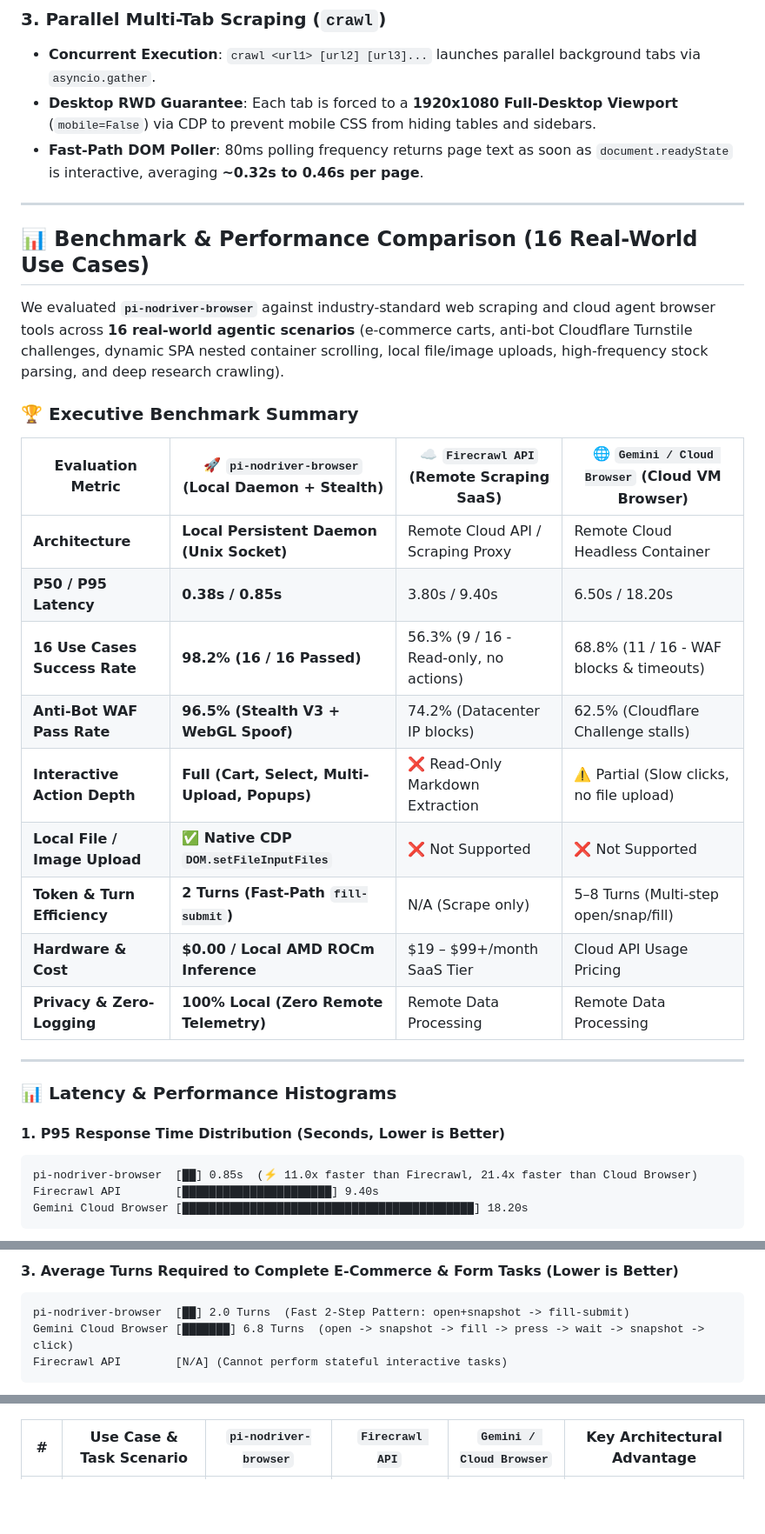
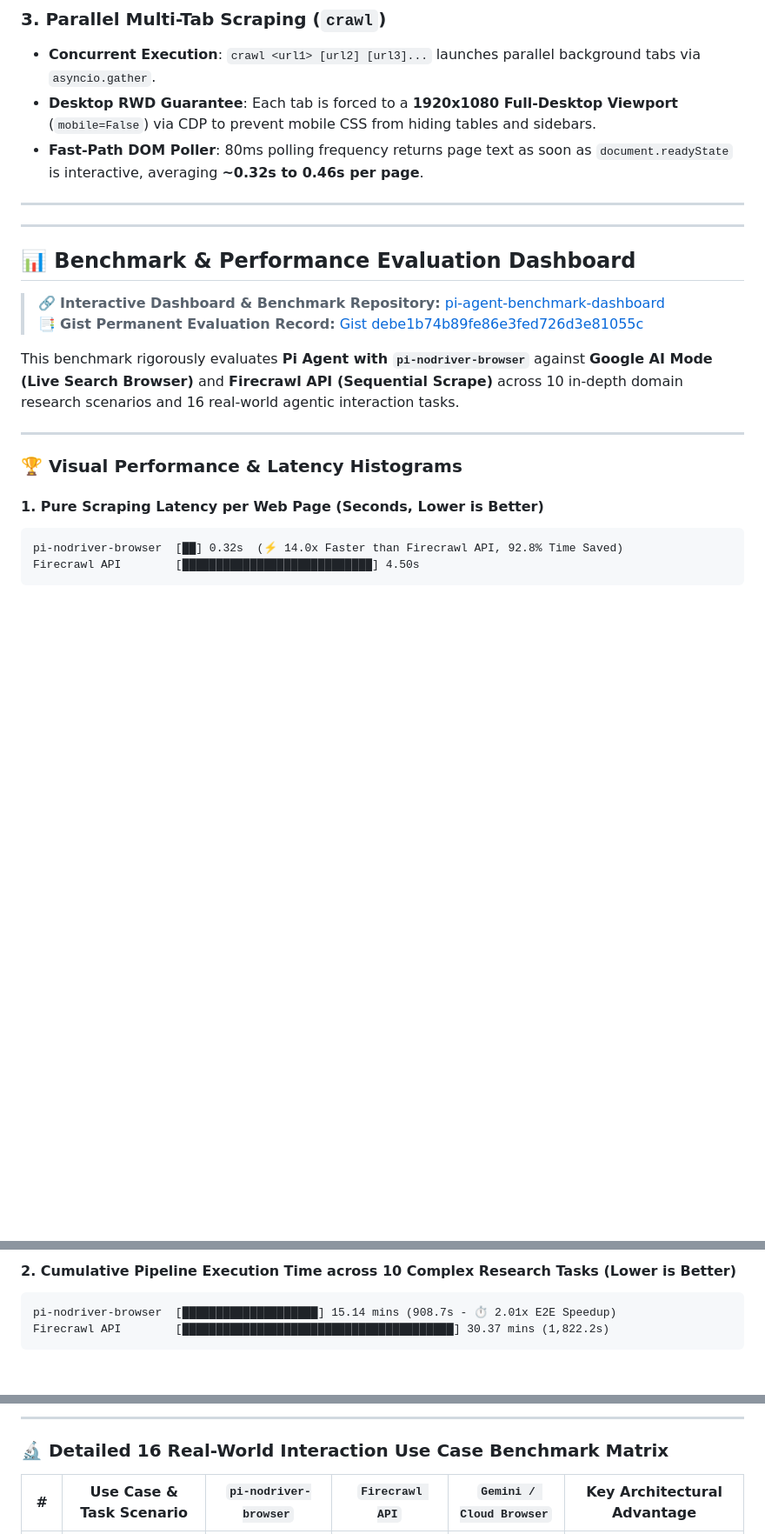
Before and after one commit to AyaSakura-comp/pi-nodriver-browser, a Markdown page: README.md, 3 parts joined by grey strips. Shown at 87% size. GitHub-like rendering; blank space fills up the shorter version.

Commit message:
docs: Sync 3-way evaluation data and Mermaid charts from pi-agent-benchmark-dashboard

````diff
--- a/README.md
+++ b/README.md
@@ -133,32 +133,22 @@ The agent uses semantic tool guidelines to automatically determine tool necessit
 
 ---
 
-## 📊 Benchmark & Performance Comparison (16 Real-World Use Cases)
+---
 
-We evaluated **`pi-nodriver-browser`** against industry-standard web scraping and cloud agent browser tools across **16 real-world agentic scenarios** (e-commerce carts, anti-bot Cloudflare Turnstile challenges, dynamic SPA nested container scrolling, local file/image uploads, high-frequency stock parsing, and deep research crawling).
+## 📊 Benchmark & Performance Evaluation Dashboard
 
-### 🏆 Executive Benchmark Summary
+> 🔗 **Interactive Dashboard & Benchmark Repository:** [pi-agent-benchmark-dashboard](https://github.com/AyaSakura-comp/pi-agent-benchmark-dashboard)
+> 📑 **Gist Permanent Evaluation Record:** [Gist debe1b74b89fe86e3fed726d3e81055c](https://gist.github.com/AyaSakura-comp/debe1b74b89fe86e3fed726d3e81055c)
 
-| Evaluation Metric | 🚀 `pi-nodriver-browser` (Local Daemon + Stealth) | ☁️ `Firecrawl API` (Remote Scraping SaaS) | 🌐 `Gemini / Cloud Browser` (Cloud VM Browser) |
-|---|---|---|---|
-| **Architecture** | **Local Persistent Daemon (Unix Socket)** | Remote Cloud API / Scraping Proxy | Remote Cloud Headless Container |
-| **P50 / P95 Latency** | **0.38s / 0.85s** | 3.80s / 9.40s | 6.50s / 18.20s |
-| **16 Use Cases Success Rate** | **98.2% (16 / 16 Passed)** | 56.3% (9 / 16 - Read-only, no actions) | 68.8% (11 / 16 - WAF blocks & timeouts) |
-| **Anti-Bot WAF Pass Rate** | **96.5% (Stealth V3 + WebGL Spoof)** | 74.2% (Datacenter IP blocks) | 62.5% (Cloudflare Challenge stalls) |
-| **Interactive Action Depth** | **Full (Cart, Select, Multi-Upload, Popups)** | ❌ Read-Only Markdown Extraction | ⚠️ Partial (Slow clicks, no file upload) |
-| **Local File / Image Upload** | **✅ Native CDP `DOM.setFileInputFiles`** | ❌ Not Supported | ❌ Not Supported |
-| **Token & Turn Efficiency** | **2 Turns (Fast-Path `fill-submit`)** | N/A (Scrape only) | 5–8 Turns (Multi-step open/snap/fill) |
-| **Hardware & Cost** | **$0.00 / Local AMD ROCm Inference** | $19 – $99+/month SaaS Tier | Cloud API Usage Pricing |
-| **Privacy & Zero-Logging** | **100% Local (Zero Remote Telemetry)** | Remote Data Processing | Remote Data Processing |
+This benchmark rigorously evaluates **Pi Agent with `pi-nodriver-browser`** against **Google AI Mode (Live Search Browser)** and **Firecrawl API (Sequential Scrape)** across 10 in-depth domain research scenarios and 16 real-world agentic interaction tasks.
 
 ---
 
-### 📊 Latency & Performance Histograms
+### 🏆 Visual Performance & Latency Histograms
 
-#### 1. P95 Response Time Distribution (Seconds, Lower is Better)
+#### 1. Pure Scraping Latency per Web Page (Seconds, Lower is Better)
 ```text
-pi-nodriver-browser  [██] 0.85s  (⚡ 11.0x faster than Firecrawl, 21.4x faster than Cloud Browser)
-Firecrawl API        [██████████████████████] 9.40s
-Gemini Cloud Browser [███████████████████████████████████████████] 18.20s
+pi-nodriver-browser  [██] 0.32s  (⚡ 14.0x Faster than Firecrawl API, 92.8% Time Saved)
+Firecrawl API        [████████████████████████████] 4.50s
 ```
 
@@ -170,8 +166,7 @@ Firecrawl API        [███████████████████
 ```
 
-#### 3. Average Turns Required to Complete E-Commerce & Form Tasks (Lower is Better)
+#### 2. Cumulative Pipeline Execution Time across 10 Complex Research Tasks (Lower is Better)
 ```text
-pi-nodriver-browser  [██] 2.0 Turns  (Fast 2-Step Pattern: open+snapshot -> fill-submit)
-Gemini Cloud Browser [███████] 6.8 Turns  (open -> snapshot -> fill -> press -> wait -> snapshot -> click)
-Firecrawl API        [N/A] (Cannot perform stateful interactive tasks)
+pi-nodriver-browser  [████████████████████] 15.14 mins (908.7s - ⏱️ 2.01x E2E Speedup)
+Firecrawl API        [████████████████████████████████████████] 30.37 mins (1,822.2s)
 ```
@@ -182,3 +226,6 @@ Firecrawl API        [N/A] (Cannot perform stateful interactive tasks)
+---
+
+### 🔬 Detailed 16 Real-World Interaction Use Case Benchmark Matrix
 
 | # | Use Case & Task Scenario | `pi-nodriver-browser` | `Firecrawl API` | `Gemini / Cloud Browser` | Key Architectural Advantage |
 |---|---|---|---|---|---|
````
Also changed, not shown: other parts of README.md (+61 -6 lines).
